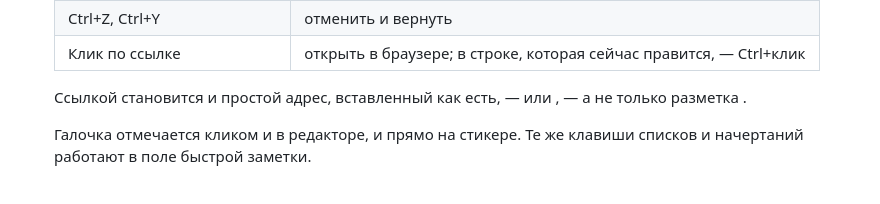
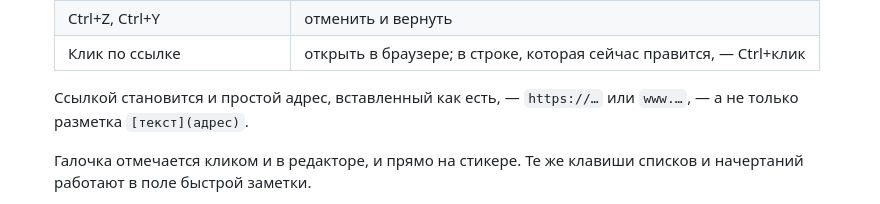
Before and after one commit to kgusev501-prog/vidget, a Markdown page: README.md, the part around the change. GitHub-like rendering.

Commit message:
README: вернуть примеры адресов, съеденные шеллом
При записи абзаца о простых ссылках обратные кавычки вокруг примеров
были приняты шеллом за подстановку команды, и в README остались пустые
места вместо `https://…`, `www.…` и `[текст](адрес)`. Примеры возвращены.

Co-Authored-By: Claude Opus 5 <noreply@anthropic.com>

```diff
--- a/README.md
+++ b/README.md
@@ -33,8 +33,8 @@
   | Ctrl+Z, Ctrl+Y | отменить и вернуть |
   | Клик по ссылке | открыть в браузере; в строке, которая сейчас правится, — Ctrl+клик |
 
-  Ссылкой становится и простой адрес, вставленный как есть, —  или
-  , — а не только разметка .
+  Ссылкой становится и простой адрес, вставленный как есть, — `https://…` или
+  `www.…`, — а не только разметка `[текст](адрес)`.
 
   Галочка отмечается кликом и в редакторе, и прямо на стикере. Те же клавиши
   списков и начертаний работают в поле быстрой заметки.
```
